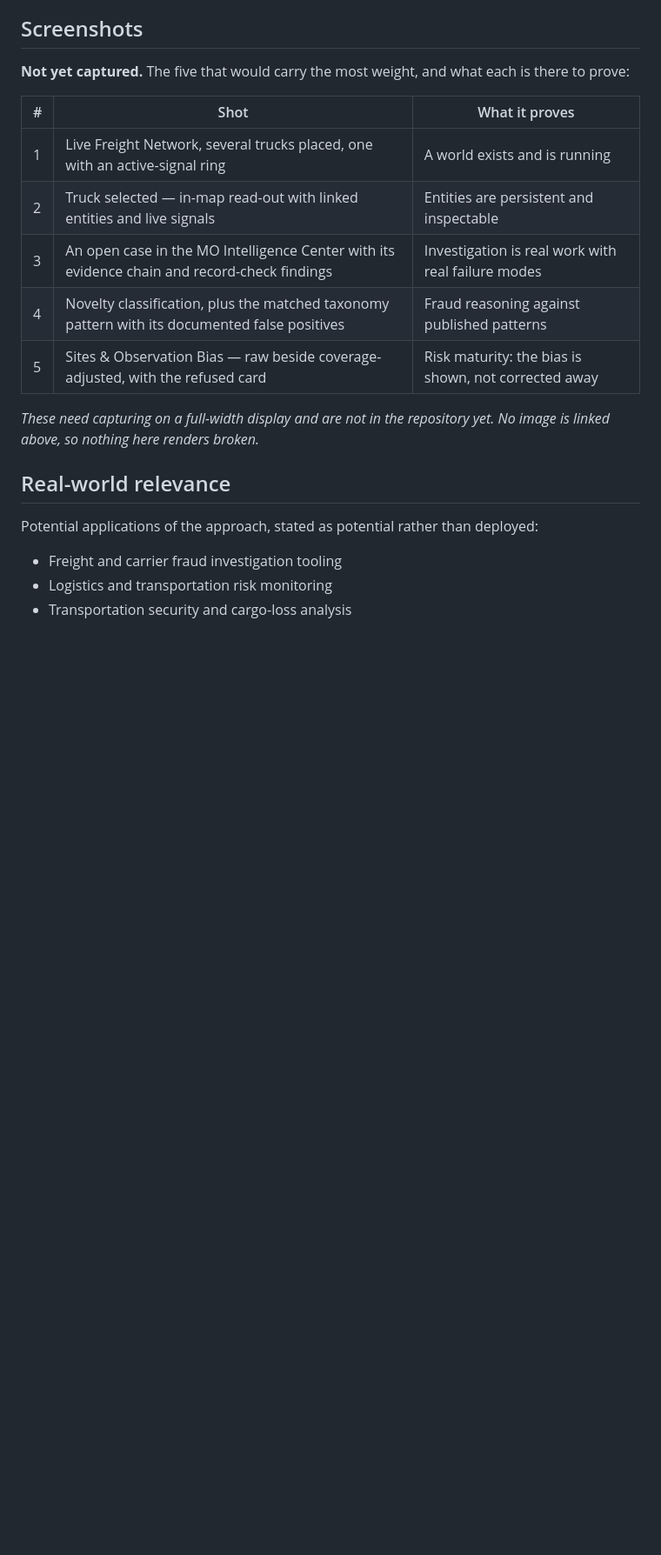
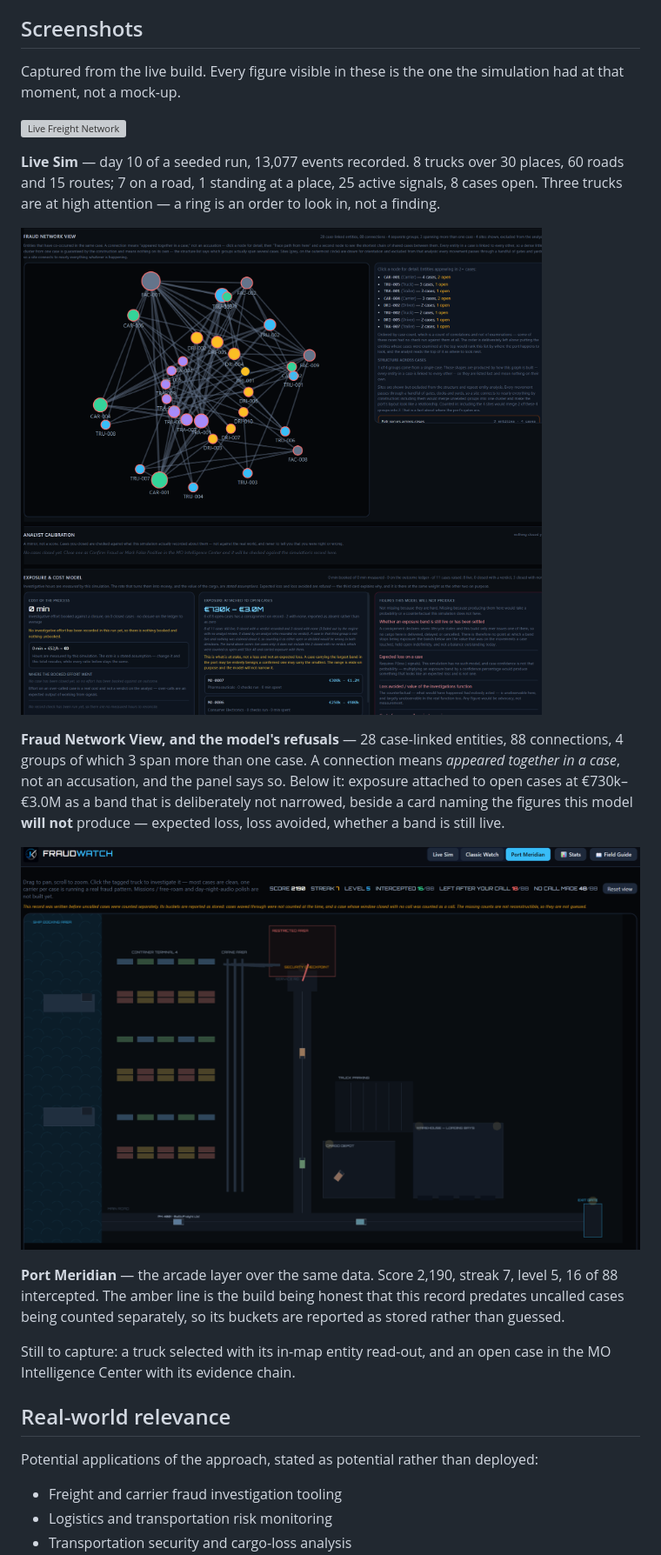
Before and after one commit to Jeevan-0508/fraud-watch, a Markdown page: README.md, the part around the change. Shown: that part at 87% size. GitHub-like rendering; pictures changed too: docs/fraud-network.png (added), docs/port-meridian.png (added); blank space fills up the shorter version; grey boxes are pictures that could not be loaded.

Commit message:
Replace the Screenshots placeholder with real captures
Live Sim, Fraud Network View with the exposure model and its refused
figures, and Port Meridian. The two shots that are still missing are
named as missing instead of the section claiming nothing exists.

```diff
--- a/README.md
+++ b/README.md
@@ -553,18 +553,31 @@ Capture at 1600×1000 or wider, no music, and no cut that implies a capability w
 
 ## Screenshots
 
-**Not yet captured.** The five that would carry the most weight, and what each is there to prove:
+Captured from the live build. Every figure visible in these is the one the simulation had at that moment,
+not a mock-up.
 
-| # | Shot | What it proves |
-|---|---|---|
-| 1 | Live Freight Network, several trucks placed, one with an active-signal ring | A world exists and is running |
-| 2 | Truck selected — in-map read-out with linked entities and live signals | Entities are persistent and inspectable |
-| 3 | An open case in the MO Intelligence Center with its evidence chain and record-check findings | Investigation is real work with real failure modes |
-| 4 | Novelty classification, plus the matched taxonomy pattern with its documented false positives | Fraud reasoning against published patterns |
-| 5 | Sites & Observation Bias — raw beside coverage-adjusted, with the refused card | Risk maturity: the bias is shown, not corrected away |
+![Live Freight Network](docs/live-sim.png)
 
-*These need capturing on a full-width display and are not in the repository yet. No image is linked
-above, so nothing here renders broken.*
+**Live Sim** — day 10 of a seeded run, 13,077 events recorded. 8 trucks over 30 places, 60 roads and 15
+routes; 7 on a road, 1 standing at a place, 25 active signals, 8 cases open. Three trucks are at high
+attention — a ring is an order to look in, not a finding.
+
+![Fraud Network View and the exposure model](docs/fraud-network.png)
+
+**Fraud Network View, and the model's refusals** — 28 case-linked entities, 88 connections, 4 groups of
+which 3 span more than one case. A connection means *appeared together in a case*, not an accusation, and
+the panel says so. Below it: exposure attached to open cases at €730k–€3.0M as a band that is deliberately
+not narrowed, beside a card naming the figures this model **will not** produce — expected loss, loss
+avoided, whether a band is still live.
+
+![Port Meridian](docs/port-meridian.png)
+
+**Port Meridian** — the arcade layer over the same data. Score 2,190, streak 7, level 5, 16 of 88
+intercepted. The amber line is the build being honest that this record predates uncalled cases being
+counted separately, so its buckets are reported as stored rather than guessed.
+
+Still to capture: a truck selected with its in-map entity read-out, and an open case in the MO Intelligence
+Center with its evidence chain.
 
 ## Real-world relevance
 
```
Also changed, not shown: 1 other file.
